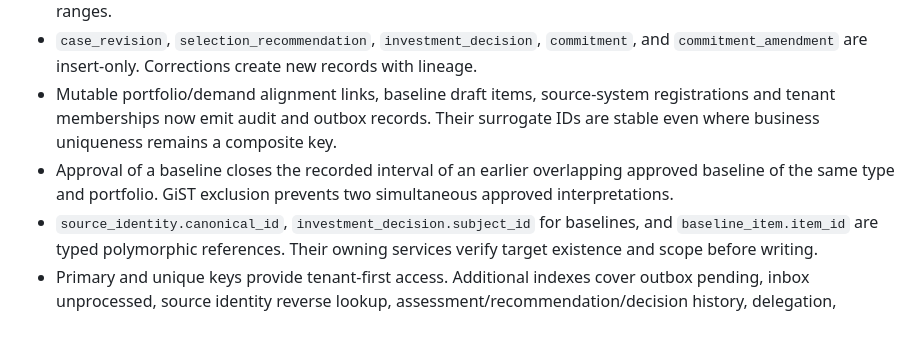
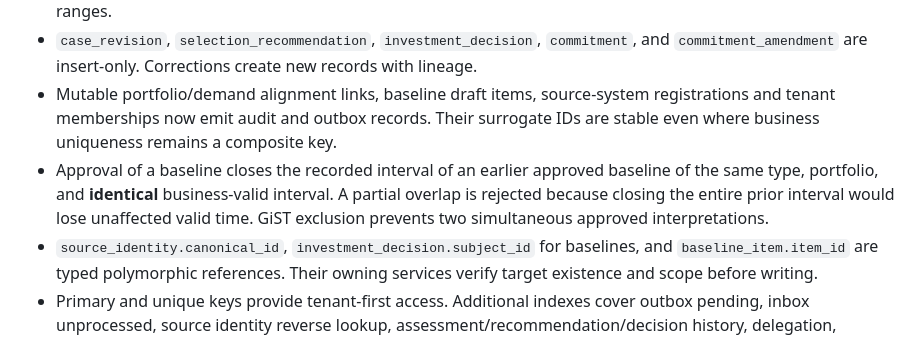
Before and after one commit to squire1310/Strategic_Portfolio_Management, a Markdown page: reconciled-core/docs/data-dictionary.md, the part around the change. Rendered like a GitHub page.

Commit message:
Harden review findings: reconciled-core/docs/data-dictionary.md

```diff
--- a/reconciled-core/docs/data-dictionary.md
+++ b/reconciled-core/docs/data-dictionary.md
@@ -53,6 +53,6 @@ This dictionary traces the newly authored [canonical model v0.4 draft](canonical
 - `entity_revision.valid_during` is the asserted business-effective interval; `recorded_during` is when this database held that version. It stores full JSON row snapshots. `baseline` has its own business-valid and recorded ranges.
 - `case_revision`, `selection_recommendation`, `investment_decision`, `commitment`, and `commitment_amendment` are insert-only. Corrections create new records with lineage.
 - Mutable portfolio/demand alignment links, baseline draft items, source-system registrations and tenant memberships now emit audit and outbox records. Their surrogate IDs are stable even where business uniqueness remains a composite key.
-- Approval of a baseline closes the recorded interval of an earlier overlapping approved baseline of the same type and portfolio. GiST exclusion prevents two simultaneous approved interpretations.
+- Approval of a baseline closes the recorded interval of an earlier approved baseline of the same type, portfolio, and **identical** business-valid interval. A partial overlap is rejected because closing the entire prior interval would lose unaffected valid time. GiST exclusion prevents two simultaneous approved interpretations.
 - `source_identity.canonical_id`, `investment_decision.subject_id` for baselines, and `baseline_item.item_id` are typed polymorphic references. Their owning services verify target existence and scope before writing.
 - Primary and unique keys provide tenant-first access. Additional indexes cover outbox pending, inbox unprocessed, source identity reverse lookup, assessment/recommendation/decision history, delegation, portfolio membership reverse lookup, and baseline portfolio queries. Reporting workloads should be measured before adding more indexes.
```
